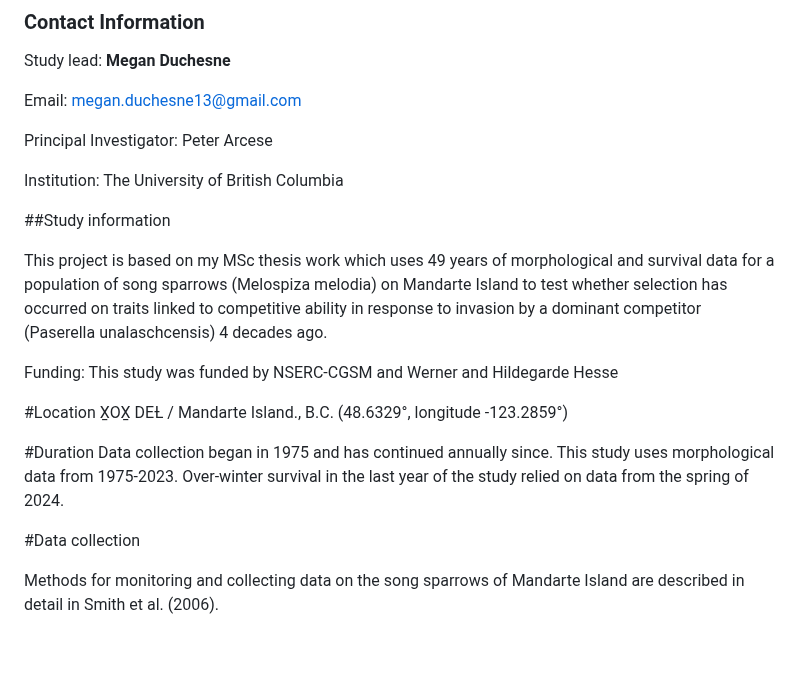
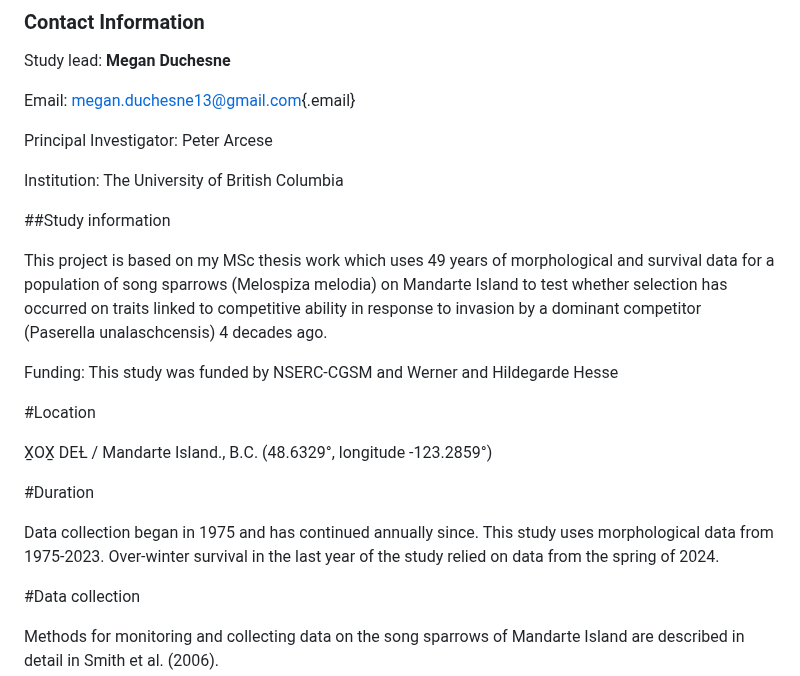
Before and after one commit to meganduchesne/LDP_thesis, a Markdown page: README.md, the part around the change. GitHub-like rendering; blank space fills up the shorter version.

Commit message:
edit format readme

```diff
--- a/README.md
+++ b/README.md
@@ -11,7 +11,8 @@ bibliography: references.bib
 
 Study lead: **Megan Duchesne**
 
-Email: megan.duchesne13@gmail.com
+Email:
+[megan.duchesne13\@gmail.com](mailto:megan.duchesne13@gmail.com){.email}
 
 Principal Investigator: Peter Arcese
 
@@ -28,13 +29,15 @@ by a dominant competitor (Paserella unalaschcensis) 4 decades ago.
 Funding: This study was funded by NSERC-CGSM and Werner and Hildegarde
 Hesse
 
-#Location X̱OX̱ DEȽ / Mandarte Island., B.C. (48.6329°, longitude
--123.2859°)
+#Location
 
-#Duration Data collection began in 1975 and has continued annually
-since. This study uses morphological data from 1975-2023. Over-winter
-survival in the last year of the study relied on data from the spring of
-2024.
+X̱OX̱ DEȽ / Mandarte Island., B.C. (48.6329°, longitude -123.2859°)
+
+#Duration
+
+Data collection began in 1975 and has continued annually since. This
+study uses morphological data from 1975-2023. Over-winter survival in
+the last year of the study relied on data from the spring of 2024.
 
 #Data collection
 
```
